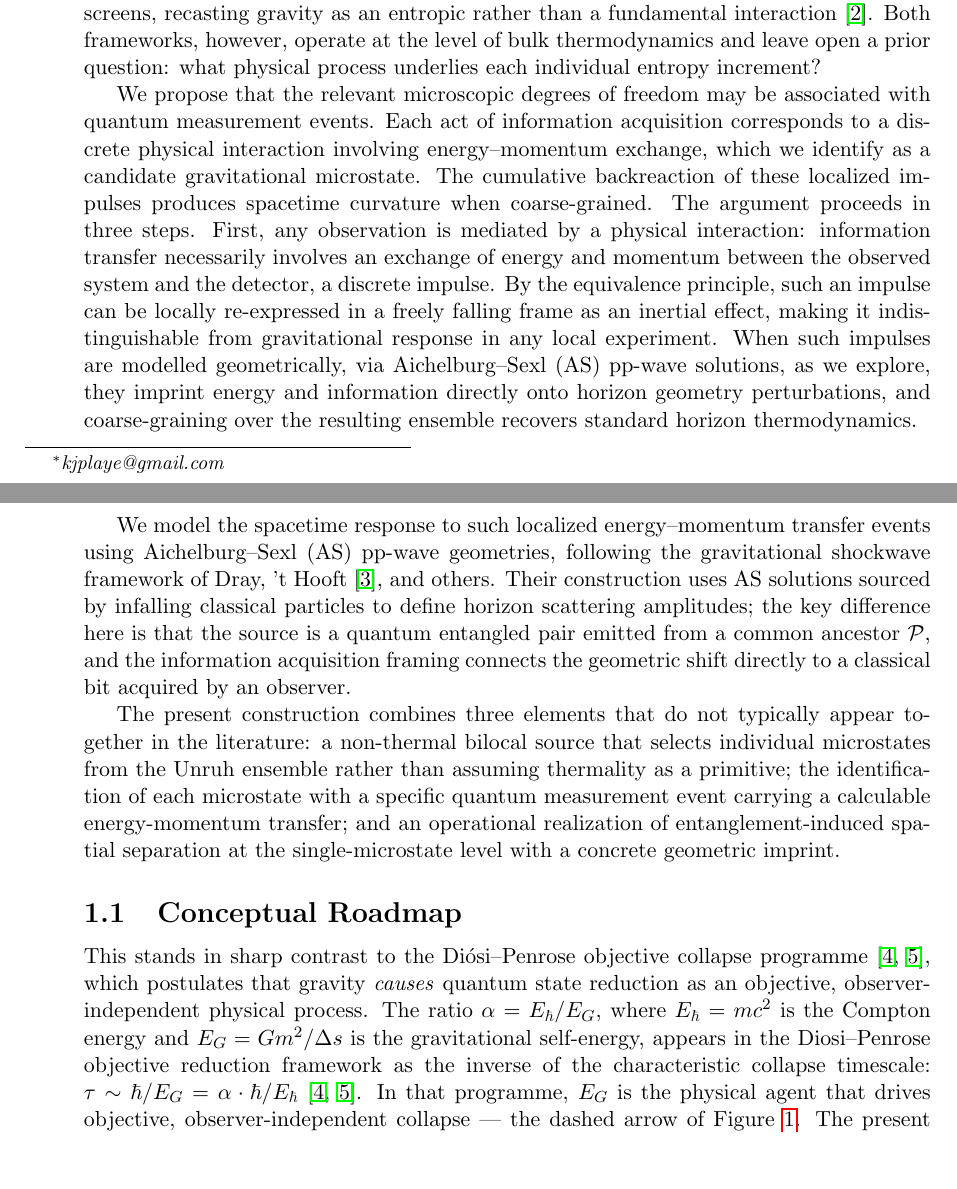
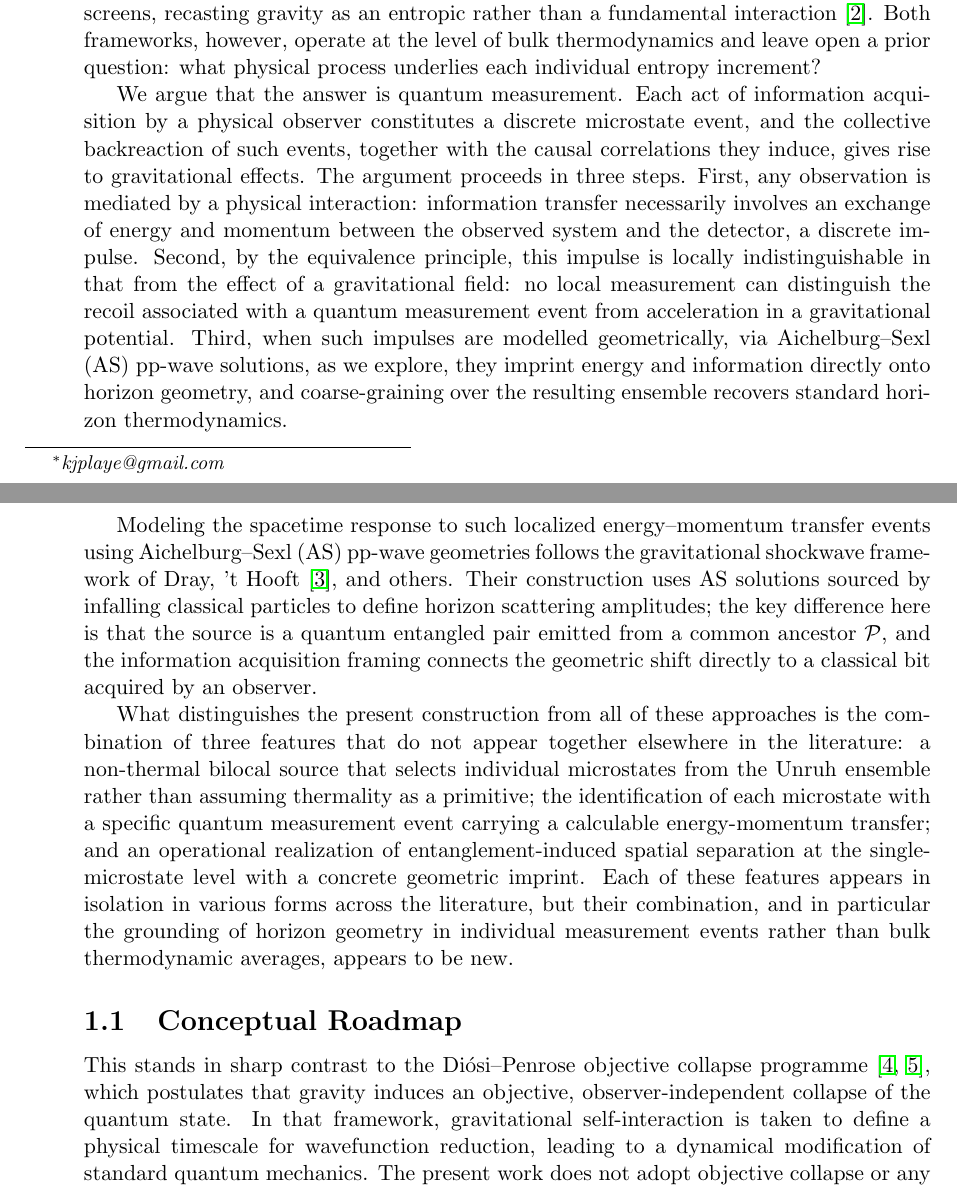
Before and after one commit to kjplaye/microstates, a LaTeX document (microstates.tex): two parts of pages 1 and 2 of 17, joined at a grey line, cut so that both start at the same text, the shorter picture padded with empty space. Compiled offline with pdfLaTeX.

Commit message:
More intro work

```diff
--- a/microstates.tex
+++ b/microstates.tex
@@ -45,23 +45,28 @@
 
 Two landmark results establish that gravity and Unruh thermodynamics are deeply intertwined. Jacobson showed that the Einstein equations can be derived from thermodynamic identities applied to local Rindler horizons, with horizon entropy playing the role of the fundamental quantity from which spacetime dynamics emerge~\cite{jacobson1995thermodynamics}. Verlinde extended this perspective, arguing that gravitational forces arise from entropy gradients on holographic screens, recasting gravity as an entropic rather than a fundamental interaction~\cite{entropic}. Both frameworks, however, operate at the level of bulk thermodynamics and leave open a prior question: what physical process underlies each individual entropy increment?
 
-We propose that the relevant microscopic degrees of freedom may be associated with quantum measurement events. Each act of information acquisition corresponds to a discrete physical interaction involving energy–momentum exchange, which we identify as a candidate gravitational microstate. The cumulative backreaction of these localized impulses produces spacetime curvature when coarse-grained. The argument proceeds in three steps. First, any observation is mediated by a physical interaction: information transfer necessarily involves an exchange of energy and momentum between the observed system and the detector, a discrete impulse. By the equivalence principle, such an impulse can be locally re-expressed in a freely falling frame as an inertial effect, making it indistinguishable from gravitational response in any local experiment. When such impulses are modelled geometrically, via Aichelburg--Sexl (AS) pp-wave solutions, as we explore, they imprint energy and information directly onto horizon geometry perturbations, and coarse-graining over the resulting ensemble recovers standard horizon thermodynamics.
+We argue that the answer is quantum measurement. Each act of information acquisition by a physical observer constitutes a discrete microstate event, and the collective backreaction of such events, together with the causal correlations they induce, gives rise to gravitational effects. The argument proceeds in three steps. First, any observation is mediated by a physical interaction: information transfer necessarily involves an exchange of energy and momentum between the observed system and the detector, a discrete impulse. Second, by the equivalence principle, this impulse is locally indistinguishable in that from the effect of a gravitational field: no local measurement can distinguish the recoil associated with a quantum measurement event from acceleration in a gravitational potential. Third, when such impulses are modelled geometrically, via Aichelburg--Sexl (AS) pp-wave solutions, as we explore, they imprint energy and information directly onto horizon geometry, and coarse-graining over the resulting ensemble recovers standard horizon thermodynamics.
 
-We model the spacetime response to such localized energy–momentum transfer events using Aichelburg--Sexl (AS) pp-wave geometries, following the gravitational shockwave framework of Dray, 't Hooft \cite{dray1985gravitational}, and others. Their construction uses AS solutions sourced by infalling classical
+Modeling the spacetime response to such localized energy–momentum transfer events using Aichelburg--Sexl (AS) pp-wave geometries follows the gravitational shockwave framework of Dray, 't Hooft \cite{dray1985gravitational}, and others. Their construction uses AS solutions sourced by infalling classical
 particles to define horizon scattering amplitudes; the key
 difference here is that the source is a quantum entangled pair
 emitted from a common ancestor $\mathcal{P}$, and the
 information acquisition framing connects the geometric shift
 directly to a classical bit acquired by an observer.
 
-The present construction combines three elements that do not typically appear together in the literature:
-a non-thermal bilocal source
+What distinguishes the present construction from all of these
+approaches is the combination of three features that do not appear
+together elsewhere in the literature: a non-thermal bilocal source
 that selects individual microstates from the Unruh ensemble rather
 than assuming thermality as a primitive; the identification of each
 microstate with a specific quantum measurement event carrying a
 calculable energy-momentum transfer; and an operational realization
 of entanglement-induced spatial separation at the single-microstate level with a concrete geometric
-imprint.
+imprint. Each of these features appears in isolation in various
+forms across the literature, but their combination, and in
+particular the grounding of horizon geometry in individual
+measurement events rather than bulk thermodynamic averages,
+appears to be new.
 
 % 🔴 TODO 4A — Mapping impulses → Einstein equations
 % Make explicit how:
@@ -75,13 +80,4 @@ imprint.
 
 \subsection{Conceptual Roadmap}
 
-This stands in sharp contrast to the Di\'osi--Penrose objective collapse programme~\cite{penrose1996gravity, diosi1987universal}, which postulates that gravity \emph{causes} quantum state reduction as an objective, observer-independent physical process. The ratio $\alpha = E_\hbar / E_G$, where $E_\hbar = mc^2$ is
-the Compton energy and $E_G = Gm^2/\Delta s$ is the
-gravitational self-energy, appears in the Diosi--Penrose
-objective reduction framework as the inverse of the
-characteristic collapse timescale: $\tau \sim \hbar/E_G =
-\alpha \cdot \hbar/E_\hbar$~\cite{penrose1996gravity,
-diosi1987universal}. In that programme, $E_G$ is the
-physical agent that drives objective, observer-independent
-collapse --- the dashed arrow of Figure~\ref{fig:diagram}.
-The present framework uses the same ratio but inverts its
+This stands in sharp contrast to the Diósi--Penrose objective collapse programme~\cite{penrose1996gravity, diosi1987universal}, which postulates that gravity induces an objective, observer-independent collapse of the quantum state. In that framework, gravitational self-interaction is taken to define a physical timescale for wavefunction reduction, leading to a dynamical modification of standard quantum mechanics. The present work does not adopt objective collapse or any modification of unitary evolution. Instead, we treat quantum measurement as a physical interaction mediated by energy--momentum transfer, and interpret any apparent reduction of the state as an effective description arising from such processes. The contrast between the two approaches is illustrated in Figure~\ref{fig:diagram}.
```
Also changed, not shown: microstates.pdf, microstates.tex (8 more changed lines).
